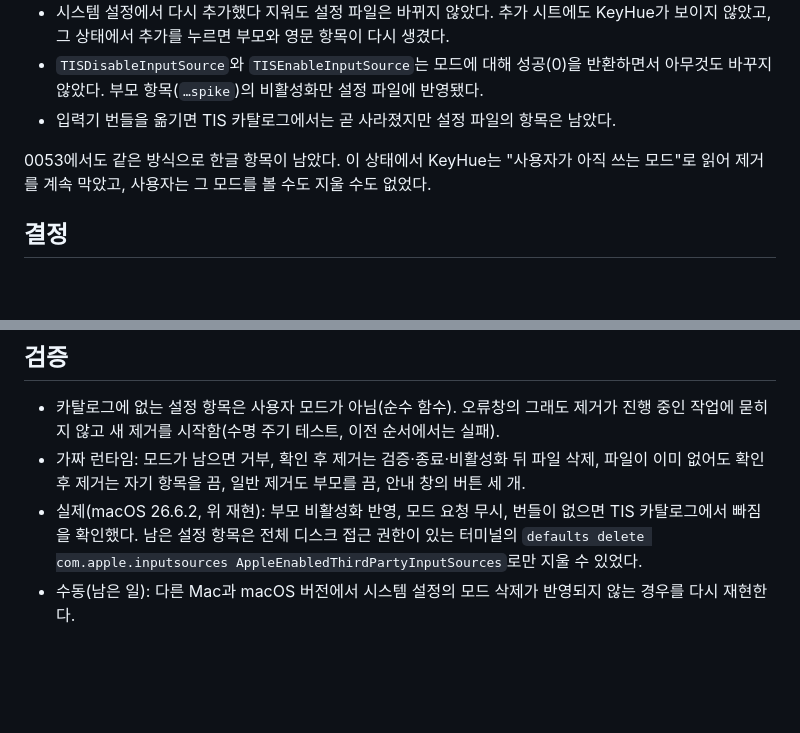
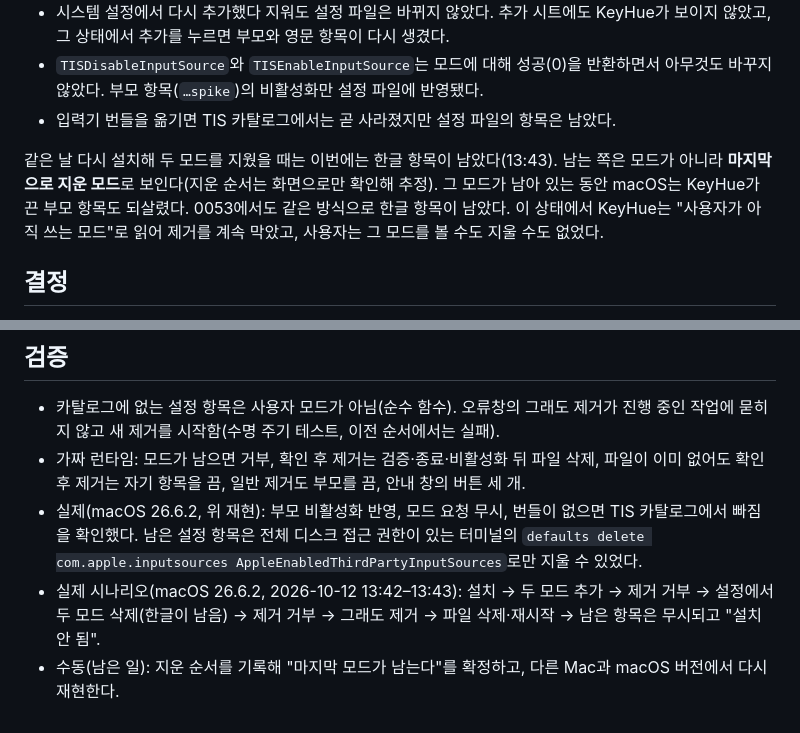
Before and after one commit to sejoung/KeyHue, a Markdown page: docs/adr/0087-remove-input-method-when-macos-keeps-removed-modes.md, 2 parts joined by grey strips. GitHub-like rendering; blank space fills up the shorter version.

Commit message:
adr 추가

```diff
--- a/docs/adr/0087-remove-input-method-when-macos-keeps-removed-modes.md
+++ b/docs/adr/0087-remove-input-method-when-macos-keeps-removed-modes.md
@@ -16,7 +16,7 @@ macOS 26.6.2에서 이 전제가 깨지는 경우를 재현했다(2026-10-12).
 - `TISDisableInputSource`와 `TISEnableInputSource`는 모드에 대해 성공(0)을 반환하면서 아무것도 바꾸지 않았다. 부모 항목(`…spike`)의 비활성화만 설정 파일에 반영됐다.
 - 입력기 번들을 옮기면 TIS 카탈로그에서는 곧 사라졌지만 설정 파일의 항목은 남았다.
 
-0053에서도 같은 방식으로 한글 항목이 남았다. 이 상태에서 KeyHue는 "사용자가 아직 쓰는 모드"로 읽어 제거를 계속 막았고, 사용자는 그 모드를 볼 수도 지울 수도 없었다.
+같은 날 다시 설치해 두 모드를 지웠을 때는 이번에는 한글 항목이 남았다(13:43). 남는 쪽은 모드가 아니라 **마지막으로 지운 모드**로 보인다(지운 순서는 화면으로만 확인해 추정). 그 모드가 남아 있는 동안 macOS는 KeyHue가 끈 부모 항목도 되살렸다. 0053에서도 같은 방식으로 한글 항목이 남았다. 이 상태에서 KeyHue는 "사용자가 아직 쓰는 모드"로 읽어 제거를 계속 막았고, 사용자는 그 모드를 볼 수도 지울 수도 없었다.
 
 ## 결정
 
@@ -33,4 +33,5 @@ macOS 26.6.2에서 이 전제가 깨지는 경우를 재현했다(2026-10-12).
 - 카탈로그에 없는 설정 항목은 사용자 모드가 아님(순수 함수). 오류창의 그래도 제거가 진행 중인 작업에 묻히지 않고 새 제거를 시작함(수명 주기 테스트, 이전 순서에서는 실패).
 - 가짜 런타임: 모드가 남으면 거부, 확인 후 제거는 검증·종료·비활성화 뒤 파일 삭제, 파일이 이미 없어도 확인 후 제거는 자기 항목을 끔, 일반 제거도 부모를 끔, 안내 창의 버튼 세 개.
 - 실제(macOS 26.6.2, 위 재현): 부모 비활성화 반영, 모드 요청 무시, 번들이 없으면 TIS 카탈로그에서 빠짐을 확인했다. 남은 설정 항목은 전체 디스크 접근 권한이 있는 터미널의 `defaults delete com.apple.inputsources AppleEnabledThirdPartyInputSources`로만 지울 수 있었다.
-- 수동(남은 일): 다른 Mac과 macOS 버전에서 시스템 설정의 모드 삭제가 반영되지 않는 경우를 다시 재현한다.
+- 실제 시나리오(macOS 26.6.2, 2026-10-12 13:42–13:43): 설치 → 두 모드 추가 → 제거 거부 → 설정에서 두 모드 삭제(한글이 남음) → 제거 거부 → 그래도 제거 → 파일 삭제·재시작 → 남은 항목은 무시되고 "설치 안 됨".
+- 수동(남은 일): 지운 순서를 기록해 "마지막 모드가 남는다"를 확정하고, 다른 Mac과 macOS 버전에서 다시 재현한다.
```
